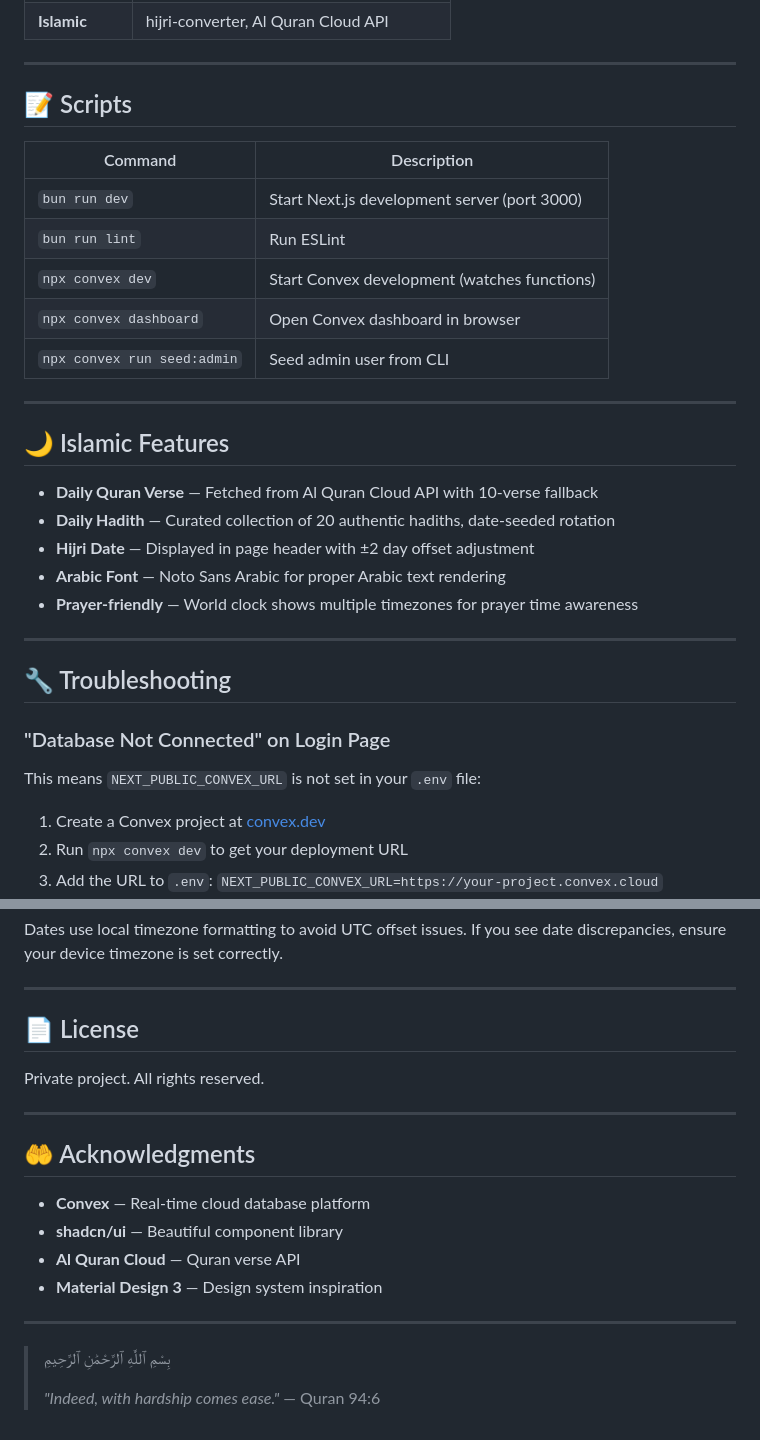
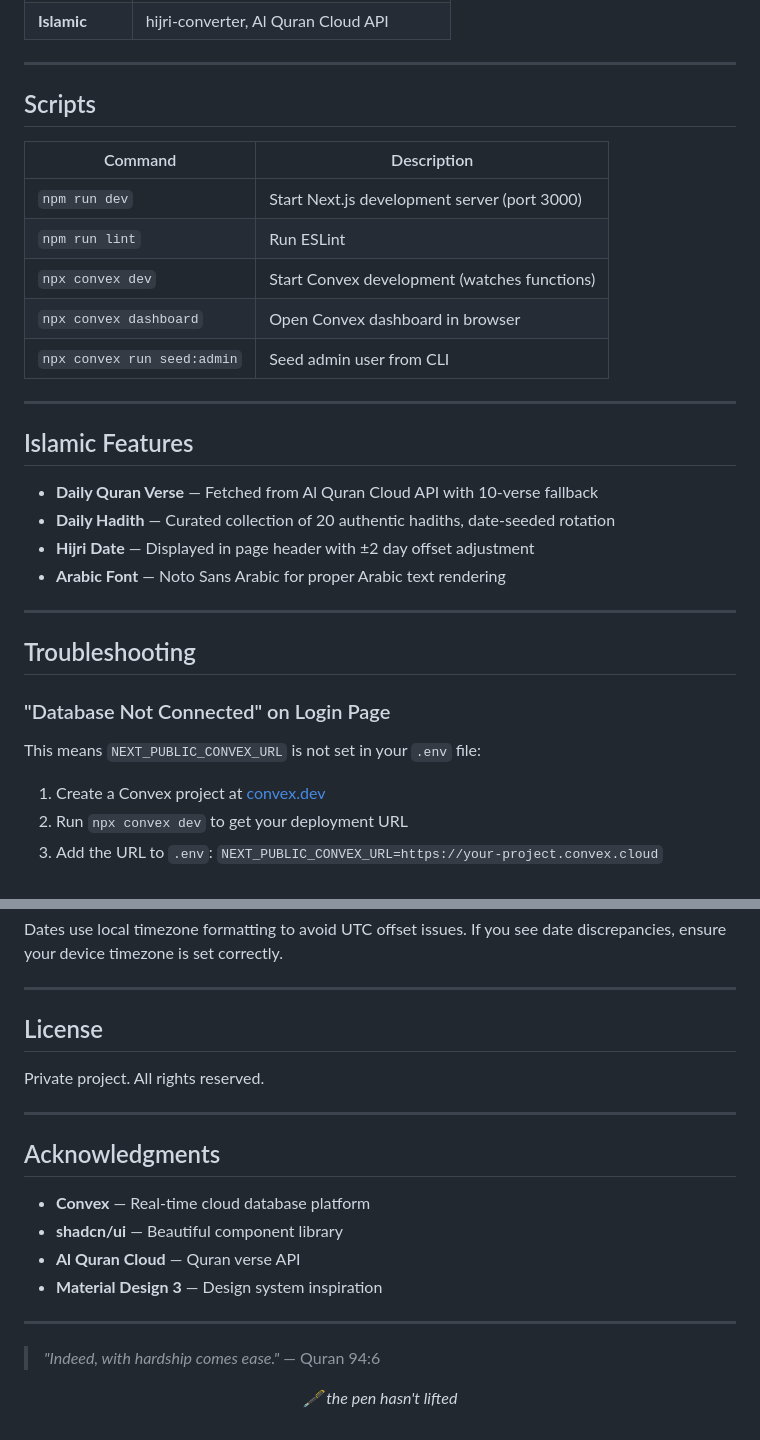
Before and after one commit to ar-Raqmi/dashboard, a Markdown page: README.md, 2 parts joined by grey strips. Rendered like a GitHub page.

```diff
--- a/README.md
+++ b/README.md
@@ -331,33 +304,33 @@ This means existing components continue using the Zustand store API without chan
 
 ---
 
-## 📝 Scripts
+## Scripts
 
 | Command | Description |
-|---------|-------------|
-| `bun run dev` | Start Next.js development server (port 3000) |
-| `bun run lint` | Run ESLint |
+| --- | --- |
+| `npm run dev` | Start Next.js development server (port 3000) |
+| `npm run lint` | Run ESLint |
 | `npx convex dev` | Start Convex development (watches functions) |
 | `npx convex dashboard` | Open Convex dashboard in browser |
 | `npx convex run seed:admin` | Seed admin user from CLI |
 
 ---
 
-## 🌙 Islamic Features
+## Islamic Features
 
-- **Daily Quran Verse** — Fetched from Al Quran Cloud API with 10-verse fallback
-- **Daily Hadith** — Curated collection of 20 authentic hadiths, date-seeded rotation
-- **Hijri Date** — Displayed in page header with ±2 day offset adjustment
-- **Arabic Font** — Noto Sans Arabic for proper Arabic text rendering
-- **Prayer-friendly** — World clock shows multiple timezones for prayer time awareness
+* **Daily Quran Verse** — Fetched from Al Quran Cloud API with 10-verse fallback
+* **Daily Hadith** — Curated collection of 20 authentic hadiths, date-seeded rotation
+* **Hijri Date** — Displayed in page header with ±2 day offset adjustment
+* **Arabic Font** — Noto Sans Arabic for proper Arabic text rendering
 
 ---
 
-## 🔧 Troubleshooting
+## Troubleshooting
 
 ### "Database Not Connected" on Login Page
 
 This means `NEXT_PUBLIC_CONVEX_URL` is not set in your `.env` file:
+
 1. Create a Convex project at [convex.dev](https://convex.dev)
 2. Run `npx convex dev` to get your deployment URL
 3. Add the URL to `.env`: `NEXT_PUBLIC_CONVEX_URL=https://your-project.convex.cloud`
@@ -377,21 +350,25 @@ Dates use local timezone formatting to avoid UTC offset issues. If you see date
 
 ---
 
-## 📄 License
+## License
 
 Private project. All rights reserved.
 
 ---
 
-## 🤲 Acknowledgments
+## Acknowledgments
 
-- **Convex** — Real-time cloud database platform
-- **shadcn/ui** — Beautiful component library
-- **Al Quran Cloud** — Quran verse API
-- **Material Design 3** — Design system inspiration
+* **Convex** — Real-time cloud database platform
+* **shadcn/ui** — Beautiful component library
+* **Al Quran Cloud** — Quran verse API
+* **Material Design 3** — Design system inspiration
 
 ---
 
-> بِسْمِ ٱللَّٰهِ ٱلرَّحْمَٰنِ ٱلرَّحِيمِ
->
 > *"Indeed, with hardship comes ease."* — Quran 94:6
+
+<div align="center">
+
+*🖋️ the pen hasn't lifted*
+
+</div>
```
Also changed, not shown: other parts of README.md (+75 -102 lines).
